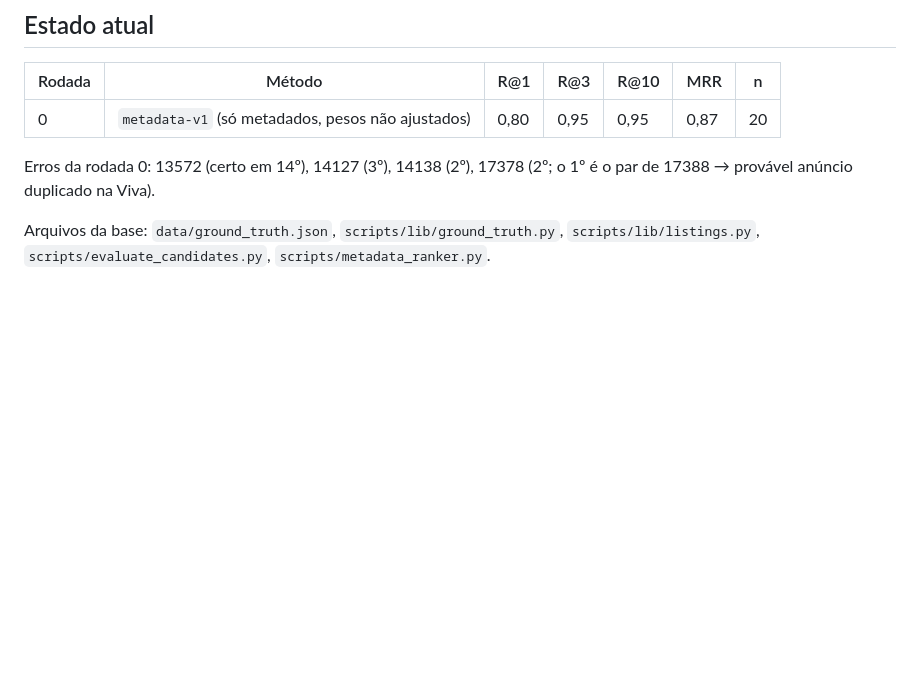
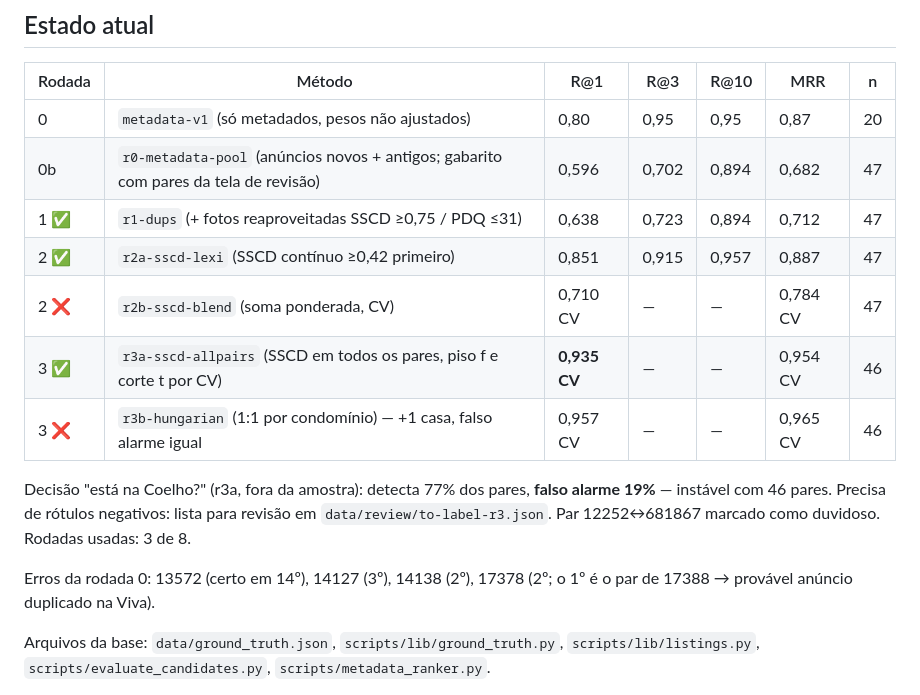
Before and after one commit to gabreginatto/realestate, a Markdown page: docs/ciclo-de-melhoria.md, the part around the change. Drawn GitHub-style; blank space fills up the shorter version.

Commit message:
Update loop scoreboard through round 3
Co-Authored-By: Claude Opus 5.5 <noreply@anthropic.com>
Claude-Session: https://claude.ai/code/session_01S4DkwxBgVF5qmFFrYNthrA

```diff
--- a/docs/ciclo-de-melhoria.md
+++ b/docs/ciclo-de-melhoria.md
@@ -29,6 +29,16 @@ Este arquivo é a memória do ciclo. Qualquer sessão nova (no Mac ou na nuvem)
 | Rodada | Método | R@1 | R@3 | R@10 | MRR | n |
 |---|---|---|---|---|---|---|
 | 0 | `metadata-v1` (só metadados, pesos não ajustados) | 0,80 | 0,95 | 0,95 | 0,87 | 20 |
+| 0b | `r0-metadata-pool` (anúncios novos + antigos; gabarito com pares da tela de revisão) | 0,596 | 0,702 | 0,894 | 0,682 | 47 |
+| 1 ✅ | `r1-dups` (+ fotos reaproveitadas SSCD ≥0,75 / PDQ ≤31) | 0,638 | 0,723 | 0,894 | 0,712 | 47 |
+| 2 ✅ | `r2a-sscd-lexi` (SSCD contínuo ≥0,42 primeiro) | 0,851 | 0,915 | 0,957 | 0,887 | 47 |
+| 2 ❌ | `r2b-sscd-blend` (soma ponderada, CV) | 0,710 CV | — | — | 0,784 CV | 47 |
+| 3 ✅ | `r3a-sscd-allpairs` (SSCD em todos os pares, piso f e corte t por CV) | **0,935 CV** | — | — | 0,954 CV | 46 |
+| 3 ❌ | `r3b-hungarian` (1:1 por condomínio) — +1 casa, falso alarme igual | 0,957 CV | — | — | 0,965 CV | 46 |
+
+Decisão "está na Coelho?" (r3a, fora da amostra): detecta 77% dos pares, **falso alarme 19%** — instável com 46 pares.
+Precisa de rótulos negativos: lista para revisão em `data/review/to-label-r3.json`. Par 12252↔681867 marcado como duvidoso.
+Rodadas usadas: 3 de 8.
 
 Erros da rodada 0: 13572 (certo em 14º), 14127 (3º), 14138 (2º), 17378 (2º; o 1º é o par de 17388 → provável anúncio duplicado na Viva).
 
```
